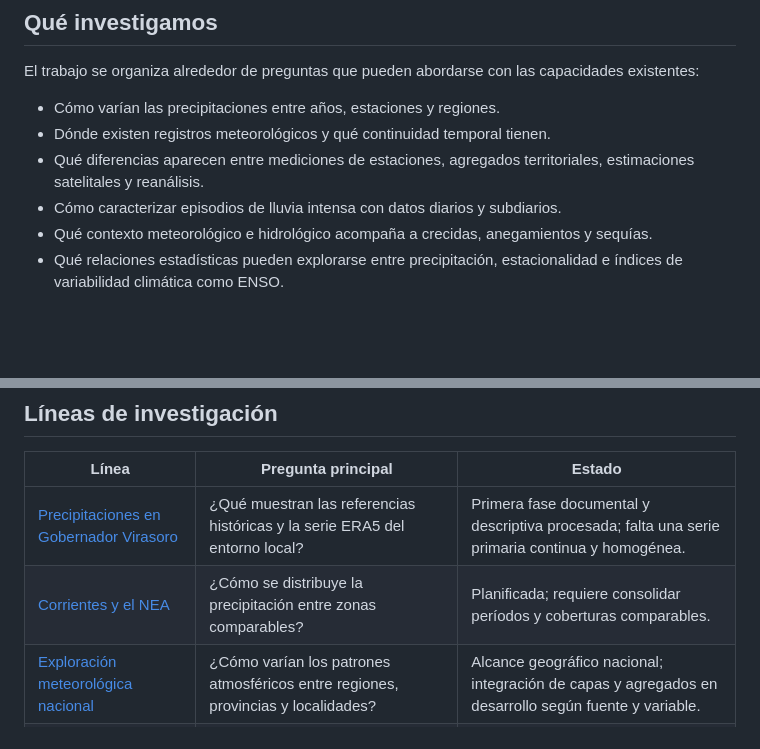
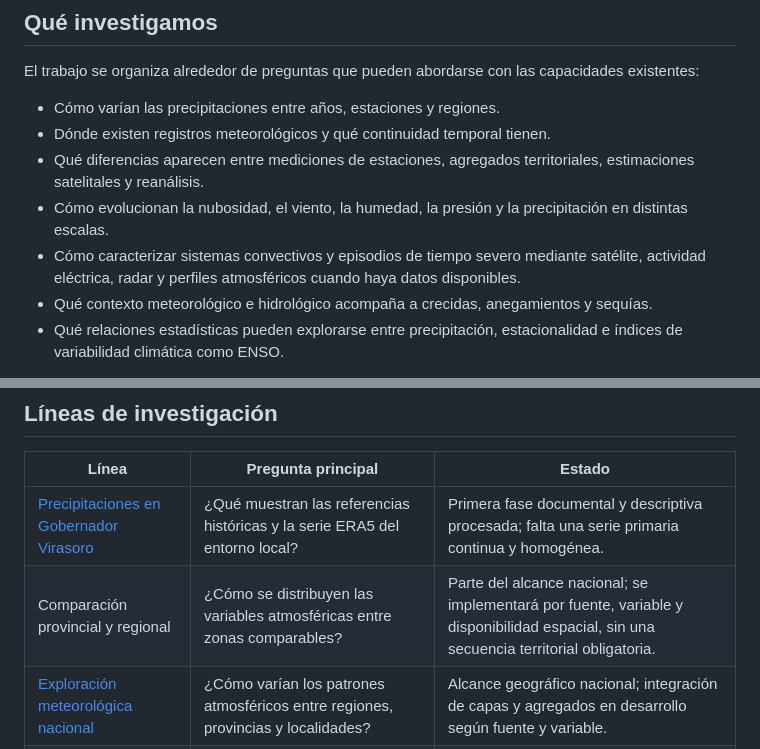
Before and after one commit to D4nSosa/laboratorio-datos-meteorologicos, a Markdown page: README.md, 2 parts joined by grey strips. GitHub-like rendering; blank space fills up the shorter version.

Commit message:
Ampliar agenda científica a sistemas atmosféricos y escala nacional

```diff
--- a/README.md
+++ b/README.md
@@ -15,7 +15,8 @@ El trabajo se organiza alrededor de preguntas que pueden abordarse con las capac
 - Cómo varían las precipitaciones entre años, estaciones y regiones.
 - Dónde existen registros meteorológicos y qué continuidad temporal tienen.
 - Qué diferencias aparecen entre mediciones de estaciones, agregados territoriales, estimaciones satelitales y reanálisis.
-- Cómo caracterizar episodios de lluvia intensa con datos diarios y subdiarios.
+- Cómo evolucionan la nubosidad, el viento, la humedad, la presión y la precipitación en distintas escalas.
+- Cómo caracterizar sistemas convectivos y episodios de tiempo severo mediante satélite, actividad eléctrica, radar y perfiles atmosféricos cuando haya datos disponibles.
 - Qué contexto meteorológico e hidrológico acompaña a crecidas, anegamientos y sequías.
 - Qué relaciones estadísticas pueden explorarse entre precipitación, estacionalidad e índices de variabilidad climática como ENSO.
 
@@ -57,7 +58,7 @@ No convertimos datos faltantes en cero, no inventamos mediciones y no presentamo
 | Línea | Pregunta principal | Estado |
 |---|---|---|
 | [Precipitaciones en Gobernador Virasoro](investigaciones/01-precipitacion-virasoro/README.md) | ¿Qué muestran las referencias históricas y la serie ERA5 del entorno local? | Primera fase documental y descriptiva procesada; falta una serie primaria continua y homogénea. |
-| [Corrientes y el NEA](investigaciones/02-corrientes-nea/README.md) | ¿Cómo se distribuye la precipitación entre zonas comparables? | Planificada; requiere consolidar períodos y coberturas comparables. |
+| Comparación provincial y regional | ¿Cómo se distribuyen las variables atmosféricas entre zonas comparables? | Parte del alcance nacional; se implementará por fuente, variable y disponibilidad espacial, sin una secuencia territorial obligatoria. |
 | [Exploración meteorológica nacional](investigaciones/03-contexto-nacional/README.md) | ¿Cómo varían los patrones atmosféricos entre regiones, provincias y localidades? | Alcance geográfico nacional; integración de capas y agregados en desarrollo según fuente y variable. |
 | [Lluvia y variabilidad climática](investigaciones/04-lluvia-y-variabilidad-climatica/README.md) | ¿Qué asociaciones aparecen con ENSO y otros indicadores? | Pendiente de series compatibles y evaluación estadística. |
 | Atmósfera y sistemas convectivos | ¿Cómo evolucionan nubosidad, viento, precipitación y actividad eléctrica en distintos episodios? | GOES ABI/GLM documentados; radar SINARAME en verificación de acceso y productos. |
```
